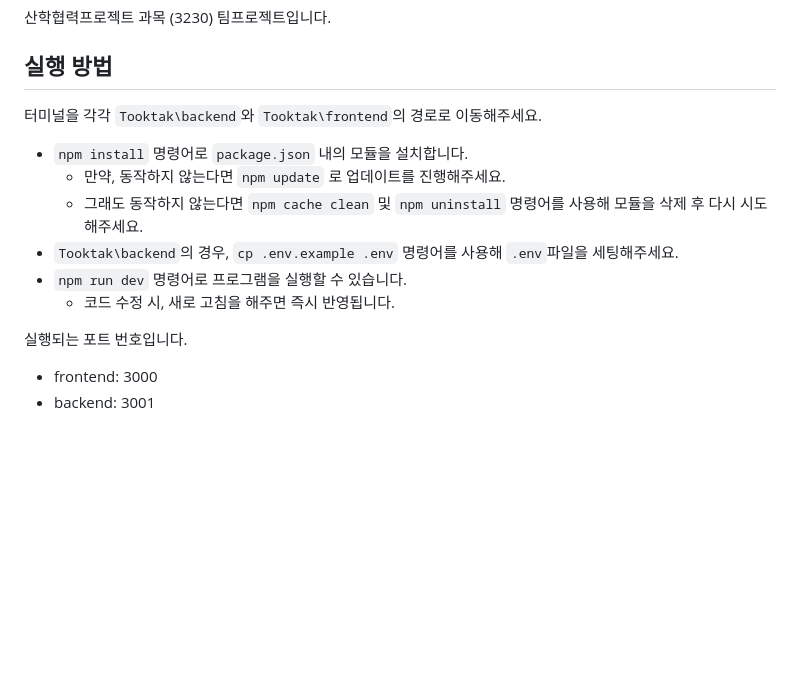
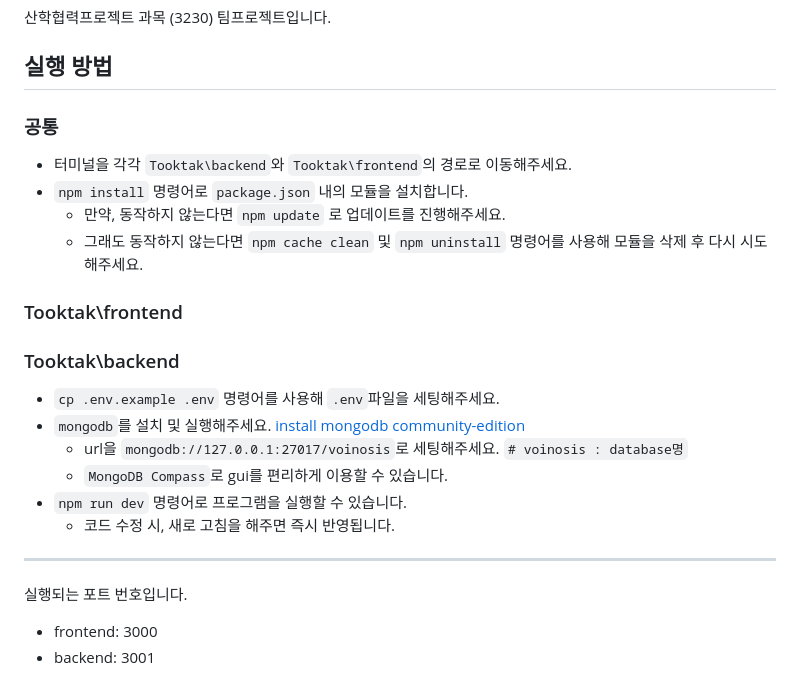
Before and after one commit to sj030/Tooktak, a Markdown page: README.md, the part around the change. Rendered like a GitHub page; blank space fills up the shorter version.

```diff
--- a/README.md
+++ b/README.md
@@ -2,14 +2,21 @@
 산학협력프로젝트 과목 (3230) 팀프로젝트입니다.
 
 ## 실행 방법
-터미널을 각각 `Tooktak\backend`와 `Tooktak\frontend`의 경로로 이동해주세요.
+### 공통
+- 터미널을 각각 `Tooktak\backend`와 `Tooktak\frontend`의 경로로 이동해주세요.
 - `npm install` 명령어로 `package.json` 내의 모듈을 설치합니다.
     - 만약, 동작하지 않는다면 `npm update` 로 업데이트를 진행해주세요.
     - 그래도 동작하지 않는다면 `npm cache clean` 및 `npm uninstall` 명령어를 사용해 모듈을 삭제 후 다시 시도해주세요.
-- `Tooktak\backend`의 경우, `cp .env.example .env` 명령어를 사용해 `.env`파일을 세팅해주세요.
+
+### Tooktak\frontend
+### Tooktak\backend
+- `cp .env.example .env` 명령어를 사용해 `.env`파일을 세팅해주세요.
+-  `mongodb`를 설치 및 실행해주세요. [install mongodb community-edition](https://www.mongodb.com/ko-kr/docs/manual/administration/install-community/)
+    - url을 `mongodb://127.0.0.1:27017/voinosis`로 세팅해주세요.  `# voinosis : database명`
+    - `MongoDB Compass`로 gui를 편리하게 이용할 수 있습니다.
 - `npm run dev` 명령어로 프로그램을 실행할 수 있습니다.
     - 코드 수정 시, 새로 고침을 해주면 즉시 반영됩니다.
-
+-------------------------------------------------------
 실행되는 포트 번호입니다.
 - frontend: 3000
 - backend: 3001
```
